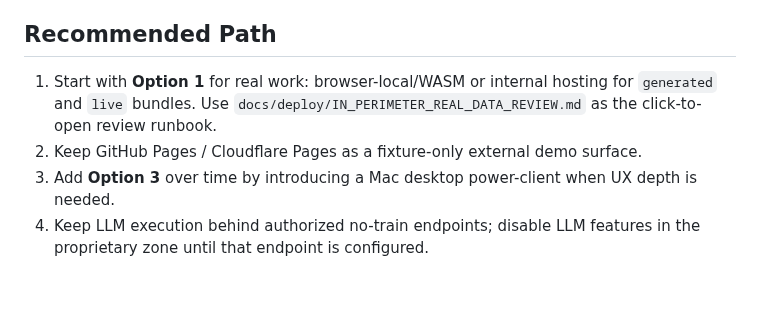
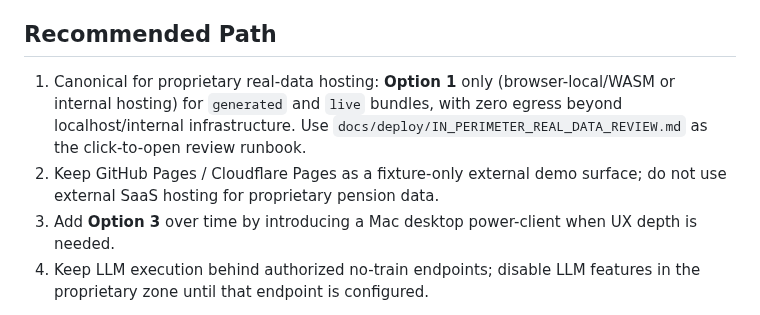
Before and after one commit to stranske/Pension-Data, a Markdown page: docs/UI_LANGCHAIN_OPTIONS.md, the part around the change. Rendered like a GitHub page; blank space fills up the shorter version.

Commit message:
chore(codex-keepalive): apply updates (PR #496)

```diff
--- a/docs/UI_LANGCHAIN_OPTIONS.md
+++ b/docs/UI_LANGCHAIN_OPTIONS.md
@@ -85,8 +85,8 @@ This document compares practical options for adding a higher-quality UI and a La
 
 ## Recommended Path
 
-1. Start with **Option 1** for real work: browser-local/WASM or internal hosting for `generated` and `live` bundles. Use `docs/deploy/IN_PERIMETER_REAL_DATA_REVIEW.md` as the click-to-open review runbook.
-2. Keep GitHub Pages / Cloudflare Pages as a fixture-only external demo surface.
+1. Canonical for proprietary real-data hosting: **Option 1** only (browser-local/WASM or internal hosting) for `generated` and `live` bundles, with zero egress beyond localhost/internal infrastructure. Use `docs/deploy/IN_PERIMETER_REAL_DATA_REVIEW.md` as the click-to-open review runbook.
+2. Keep GitHub Pages / Cloudflare Pages as a fixture-only external demo surface; do not use external SaaS hosting for proprietary pension data.
 3. Add **Option 3** over time by introducing a Mac desktop power-client when UX depth is needed.
 4. Keep LLM execution behind authorized no-train endpoints; disable LLM features in the proprietary zone until that endpoint is configured.
 
```
